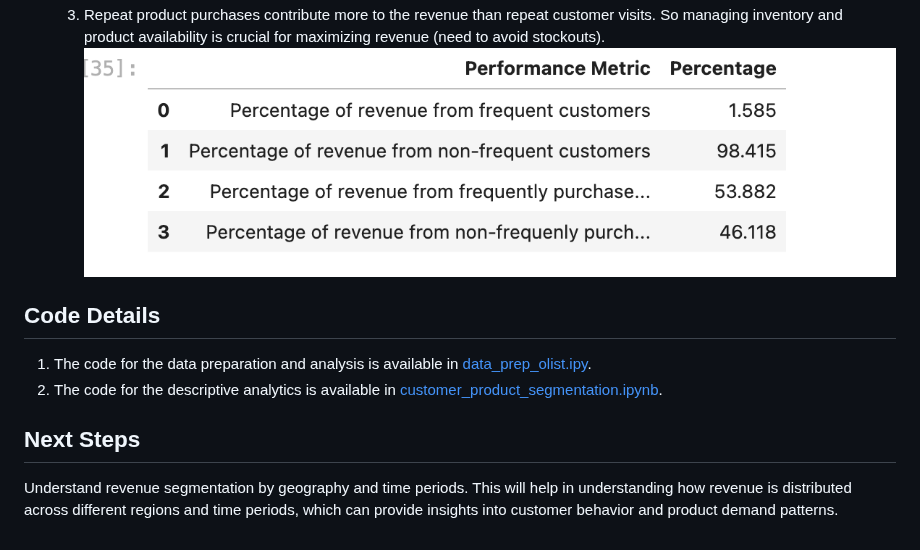
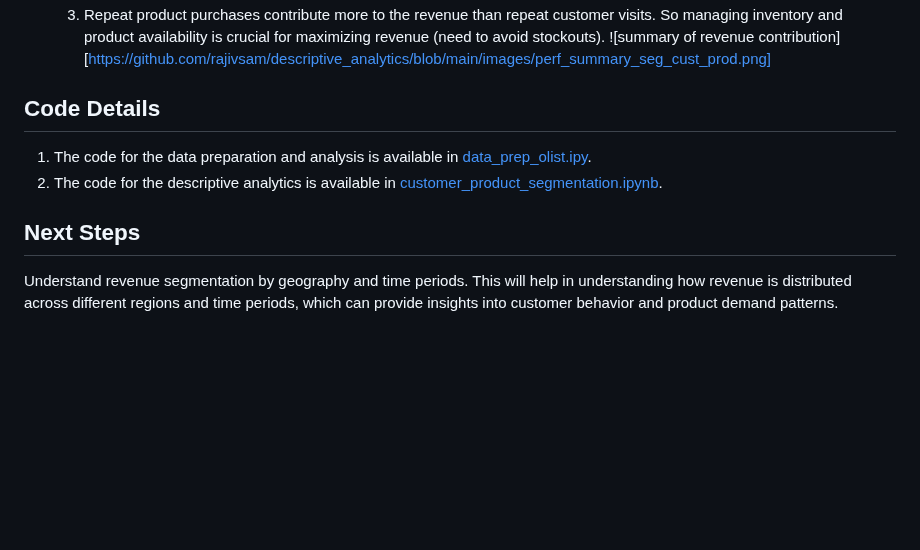
Before and after one commit to rajivsam/descriptive_analytics, a Markdown page: examples/olist_case_study/part_1_revenue_segmentation.md, the part around the change. Rendered like a GitHub page; blank space fills up the shorter version.

```diff
--- a/examples/olist_case_study/part_1_revenue_segmentation.md
+++ b/examples/olist_case_study/part_1_revenue_segmentation.md
@@ -21,7 +21,7 @@ The implementation of revenue segmentation is based on the recipe described in t
     2. Repeat product purchases also follow a Zipf distribution, indicating that a small number of products contribute significantly to the revenue.
    ![product repeat purchases](../../images/zipf_prod.png)
     3. Repeat product purchases contribute more to the revenue than repeat customer visits. So managing inventory and product availability is crucial for maximizing revenue (need to avoid stockouts).
-   ![summary of revenue contribution](../../images/perf_summary_seg_cust_prod.png)
+   ![summary of revenue contribution][https://github.com/rajivsam/descriptive_analytics/blob/main/images/perf_summary_seg_cust_prod.png]
 
 
 
@@ -31,3 +31,7 @@ The implementation of revenue segmentation is based on the recipe described in t
 
 ## Next Steps
 Understand revenue segmentation by geography and time periods. This will help in understanding how revenue is distributed across different regions and time periods, which can provide insights into customer behavior and product demand patterns.
+
+
+
+[def]: ../../images/perf_summary_seg_cust_prod.png
```
